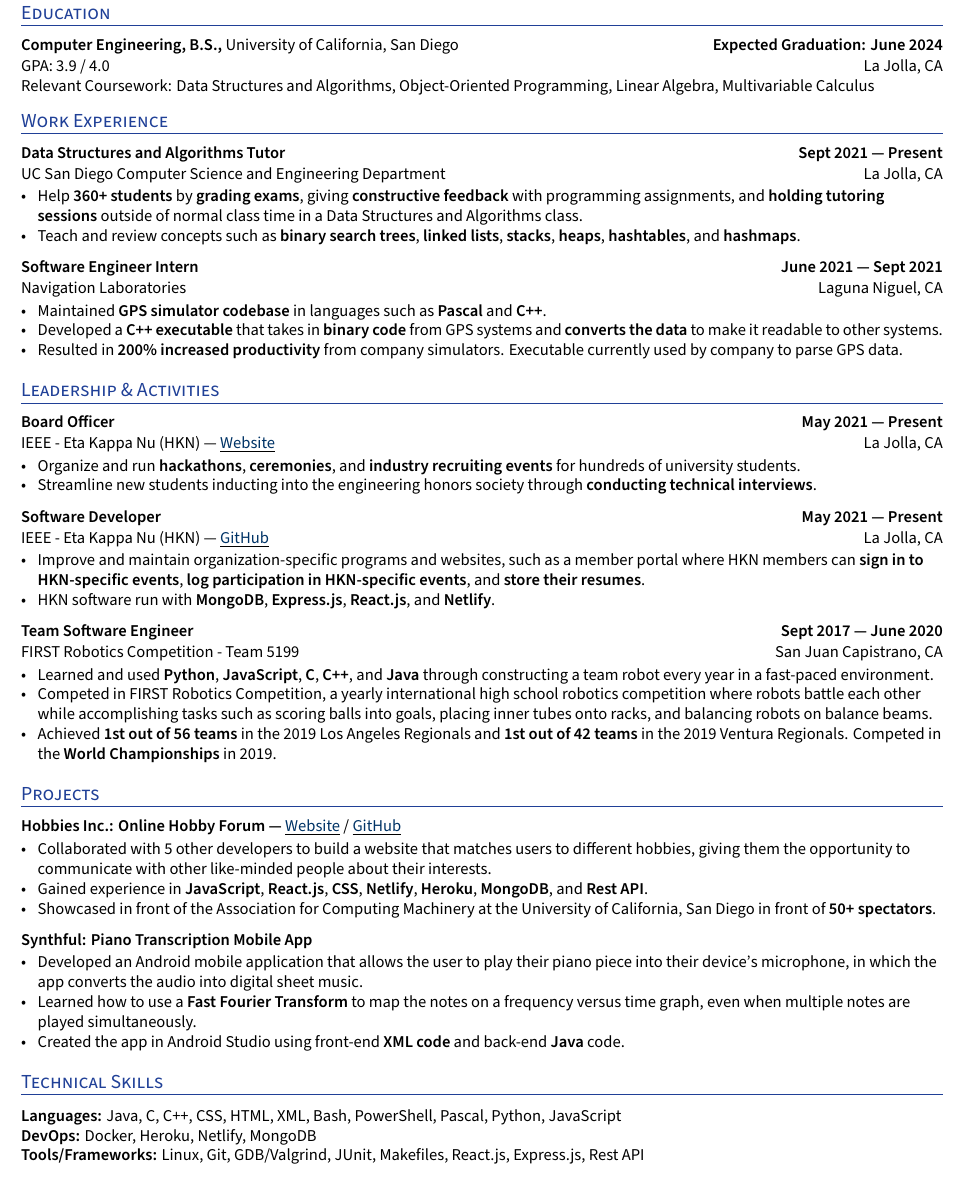
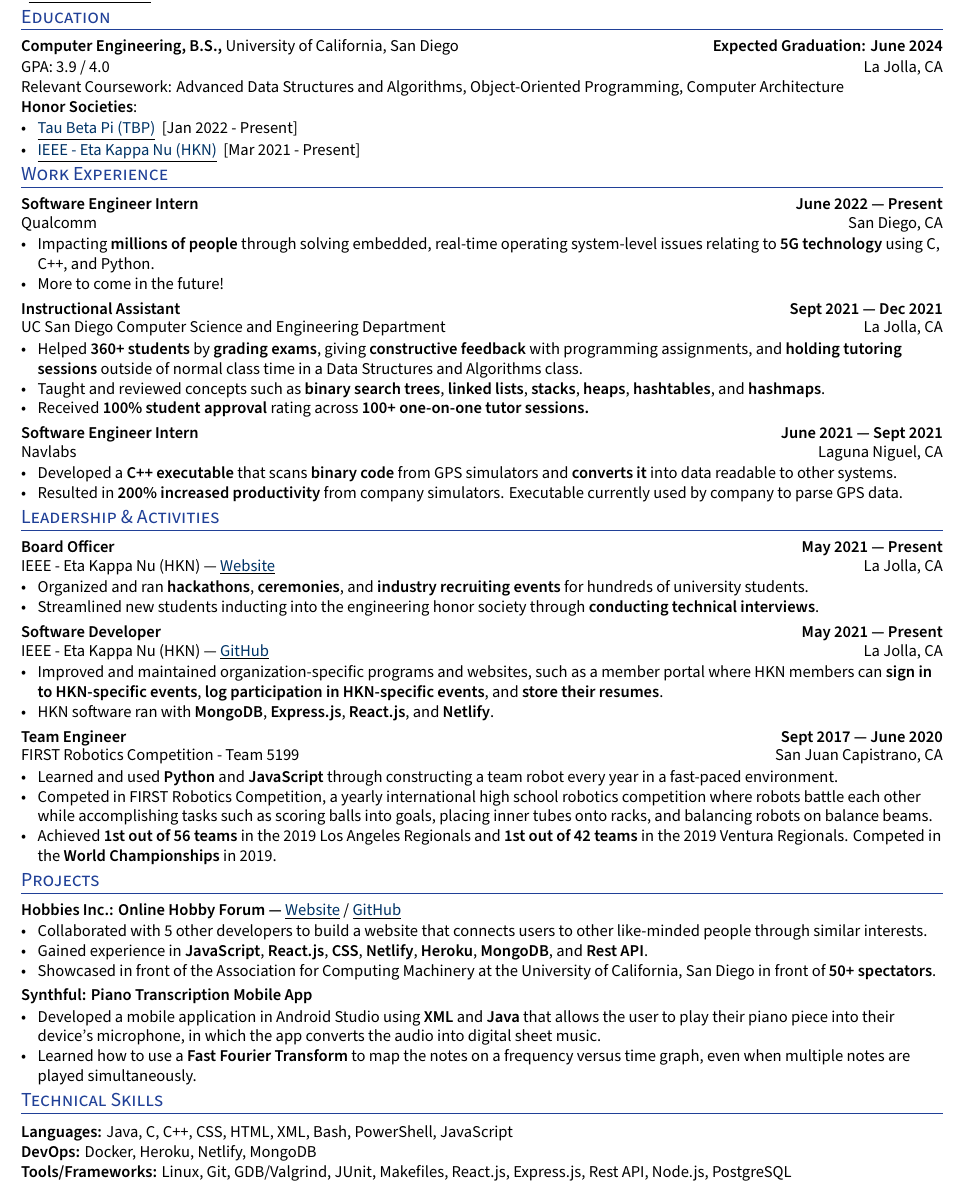
Before and after one commit to kyle1373/kyle-wade-resume, a LaTeX CV (latex/resume.tex): part of the page, cut so that both start at the same text. The pictures show the PDF file Kyle_Wade_Resume.pdf that the author committed with the source.

Commit message:
Updated Qualcomm and TBP

```diff
--- a/latex/resume.tex
+++ b/latex/resume.tex
@@ -169,12 +169,22 @@
 %%%%%%%  EDUCATION
 %%%%%%% --------------------------------------------------------------------------------------
 \section{Education}
+\vspace{-.05cm}
 \subsection*{Computer Engineering, B.S., {\normalsize \normalfont {University of California, San Diego}} \hfill Expected Graduation: June 2024}
+
+\subtext{GPA: 3.9 / 4.0 \hfill La Jolla, CA}
 \newline
-{GPA: 3.9 / 4.0 \hfill La Jolla, CA}
+\vspace{.2cm}
+\subtext{Relevant Coursework: Advanced Data Structures and Algorithms, Object-Oriented Programming, Computer Architecture}
 \newline
-\subtext{Relevant Coursework: Data Structures and Algorithms, Object-Oriented Programming, Linear Algebra, Multivariable Calculus}
-\vspace{-.05cm}
+\vspace{.2cm}
+\subtext{\textbf{Honor Societies}:}
+\begin{zitemize}
+
+        \item {\href{https://www.tbp.org/}{\underline{\textcolor{linkblue}{Tau Beta Pi (TBP)}}} } [Jan 2022 - Present]
+        \item {\href{https://hkn.ucsd.edu/}{\underline{\textcolor{linkblue}{IEEE - Eta Kappa Nu (HKN)}}} } [Mar 2021 - Present]
+    \end{zitemize}
+\vspace{-.2cm}
 
 %%%%%%% --------------------------------------------------------------------------------------
 %%%%%%%  WORK EXPERIENCE
@@ -189,23 +199,38 @@
 
 
 %%%%%%% ----------------------------------- Role 4 ----------------------------------- %%%%%%%
-\subsection*{Data Structures and Algorithms Tutor \hfill Sept 2021 --- Present}
+\subsection*{Software Engineer Intern \hfill June 2022 --- Present}
+\vspace{-.05cm}
+\subtext{Qualcomm\hfill San Diego, CA}
+
+    \begin{zitemize}
+        \item Impacting \textbf{millions of people} through solving embedded, real-time operating system-level issues relating to \textbf{5G technology} using C, C++, and Python.
+        \item More to come in the future!
+
+    \end{zitemize}
+
+%%%%%%% ----------------------------------- Role 4 ----------------------------------- %%%%%%%
+
+\subsection*{Instructional Assistant \hfill Sept 2021 --- Dec 2021}
+\vspace{-.05cm}
 \subtext{UC San Diego Computer Science and Engineering Department \hfill La Jolla, CA}
-\vspace{-.1cm}
+
     \begin{zitemize}
-        \item Help \textbf{360+ students} by \textbf{grading exams}, giving \textbf{constructive feedback} with programming assignments, and \textbf{holding tutoring sessions} outside of normal class time in a Data Structures and Algorithms class.
-        \item Teach and review concepts such as \textbf{binary search trees}, \textbf{linked lists}, \textbf{stacks}, \textbf{heaps}, \textbf{hashtables}, and \textbf{hashmaps}.
+        \item Helped \textbf{360+ students} by \textbf{grading exams}, giving \textbf{constructive feedback} with programming assignments, and \textbf{holding tutoring sessions} outside of normal class time in a Data Structures and Algorithms class.
+        \item Taught and reviewed concepts such as \textbf{binary search trees}, \textbf{linked lists}, \textbf{stacks}, \textbf{heaps}, \textbf{hashtables}, and \textbf{hashmaps}.
+        \item Received \textbf{100\% student approval} rating across \textbf{100+ one-on-one tutor sessions.}
     \end{zitemize}
 
 
-%%%%%%% ----------------------------------- Role 5 ----------------------------------- %%%%%%%
+%%%%%%% ----------------------------------- Role 5 -----------------------------------
 \subsection*{Software Engineer Intern \hfill June 2021 --- Sept 2021}
-\subtext{Navigation Laboratories \hfill Laguna Niguel, CA}
-\vspace{-.1cm}
+\vspace{-.05cm}
+\subtext{Navlabs \hfill Laguna Niguel, CA}
+
     \begin{zitemize}
-        \item Maintained \textbf{GPS simulator codebase} in languages such as \textbf{Pascal} and \textbf{C++}.
-        \item Developed a \textbf{C++ executable} that takes in \textbf{binary code} from GPS systems and \textbf{converts the data} to make it readable to other systems.
+        \item Developed a \textbf{C++ executable} that scans \textbf{binary code} from GPS simulators and \textbf{converts it} into data readable to other systems.
         \item Resulted in \textbf{200\% increased productivity} from company simulators. Executable currently used by company to parse GPS data.
     \end{zitemize}
+   \vspace{-.2cm}
 
 \section{Leadership \& Activities}
@@ -219,31 +244,35 @@
 
 %%%%%%% ----------------------------------- Role 4 ----------------------------------- %%%%%%%
 \subsection*{Board Officer \hfill May 2021 --- Present}
+\vspace{-.05cm}
 \subtext{IEEE - Eta Kappa Nu (HKN) —  {{\href{https://hkn.ucsd.edu}{\underline{\textcolor{linkblue}{Website}}}}} \hfill La Jolla, CA}
-\vspace{-.1cm}
+
     \begin{zitemize}
-        \item Organize and run \textbf{hackathons}, \textbf{ceremonies}, and \textbf{industry recruiting events} for hundreds of university students.
-        \item Streamline new students inducting into the engineering honors society through \textbf{conducting technical interviews}.
+        \item Organized and ran \textbf{hackathons}, \textbf{ceremonies}, and \textbf{industry recruiting events} for hundreds of university students.
+        \item Streamlined new students inducting into the engineering honor society through \textbf{conducting technical interviews}.
     \end{zitemize}
 
 \subsection*{Software Developer \hfill May 2021 --- Present}
+\vspace{-.05cm}
 \subtext{IEEE - Eta Kappa Nu (HKN) —  {\normalsize\normalfont \href{https://github.com/HKN-UCSD/}{{\underline{\textcolor{linkblue}{GitHub}}}}} \hfill La Jolla, CA}
-\vspace{-.1cm}
+
     \begin{zitemize}
-        \item Improve and maintain organization-specific programs and websites, such as a member portal where HKN members can \textbf{sign in to HKN-specific events}, \textbf{log participation in HKN-specific events}, and \textbf{store their resumes}.
-        \item HKN software run with \textbf{MongoDB}, \textbf{Express.js}, \textbf{React.js}, and \textbf{Netlify}.
+        \item Improved and maintained organization-specific programs and websites, such as a member portal where HKN members can \textbf{sign in to HKN-specific events}, \textbf{log participation in HKN-specific events}, and \textbf{store their resumes}.
+        \item HKN software ran with \textbf{MongoDB}, \textbf{Express.js}, \textbf{React.js}, and \textbf{Netlify}.
     \end{zitemize}
 
 
 %%%%%%% ----------------------------------- Role 5 ----------------------------------- %%%%%%%
-\subsection*{Team Software Engineer \hfill Sept 2017 --- June 2020}
+\subsection*{Team Engineer \hfill Sept 2017 --- June 2020}
+\vspace{-.05cm}
 \subtext{FIRST Robotics Competition - Team 5199 \hfill San Juan Capistrano, CA}
-\vspace{-.1cm}
+
     \begin{zitemize}
-        \item Learned and used \textbf{Python}, \textbf{JavaScript}, \textbf{C}, \textbf{C++}, and \textbf{Java} through constructing a team robot every year in a fast-paced environment.
+        \item Learned and used \textbf{Python} and \textbf{JavaScript} through constructing a team robot every year in a fast-paced environment.
         \item Competed in FIRST Robotics Competition, a yearly international high school robotics competition where robots battle each other while accomplishing tasks such as scoring balls into goals, placing inner tubes onto racks, and balancing robots on balance beams.
         \item Achieved \textbf{1st out of 56 teams} in the 2019 Los Angeles Regionals and \textbf{1st out of 42 teams} in the 2019 Ventura Regionals. Competed in the \textbf{World Championships} in 2019.
     \end{zitemize}
+    \vspace{-.2cm}
 
 %%%%%%% --------------------------------------------------------------------------------------
 %%%%%%%  ACADEMIC PROJECTS
@@ -258,9 +287,9 @@
 
 %%%%%%% ----------------------------------- Role 1 ----------------------------------- %%%%%%%
 \subsection*{Hobbies Inc.: Online Hobby Forum — {\normalsize\normalfont \href{https://hobbies-inc.netlify.app/}{{\underline{\textcolor{linkblue}{Website}}}} / \href{https://github.com/acmucsd-projects/wi21-dolphin}{{\underline{\textcolor{linkblue}{GitHub}}}}} \hfill}
-\vspace{.05cm}
+
     \begin{zitemize}
-        \item Collaborated with 5 other developers to build a website that matches users to different hobbies, giving them the opportunity to communicate with other like-minded people about their interests.
+        \item Collaborated with 5 other developers to build a website that connects users to other like-minded people through similar interests.
         \item Gained experience in \textbf{JavaScript}, \textbf{React.js}, \textbf{CSS}, \textbf{Netlify}, \textbf{Heroku}, \textbf{MongoDB}, and \textbf{Rest API}.
         \item Showcased in front of the Association for Computing Machinery at the University of California, San Diego in front of \textbf{50+ spectators}.
     \end{zitemize}
@@ -268,7 +297,7 @@
 
 %%%%%%% ----------------------------------- Role 2 ----------------------------------- %%%%%%%
 \subsection*{Synthful: Piano Transcription Mobile App {\normalsize\normalfont} \hfill}
-\vspace{.02cm}
+
     \begin{zitemize}
-        \item Developed an Android mobile application that allows the user to play their piano piece into their device's microphone, in which the app converts the audio into digital sheet music.
+        \item Developed a mobile application in Android Studio using \textbf{XML} and \textbf{Java} that allows the user to play their piano piece into their device's microphone, in which the app converts the audio into digital sheet music.
         \item Learned how to use a \textbf{Fast Fourier Transform} to map the notes on a frequency versus time graph, even when multiple notes are played simultaneously.
@@ -276,5 +304,5 @@
     \end{zitemize}
-
+    \vspace{-.2cm}
 
 %%%%%%% ----------------------------------- Role 3 ----------------------------------- %%%%%%%
 
@@ -284,11 +312,12 @@
 %%%%%%%  SKILLS
 %%%%%%% --------------------------------------------------------------------------------------
 \section{Technical Skills}
-{\textbf{Languages:} Java, C, C++, CSS, HTML, XML, Bash, PowerShell, Pascal, Python, JavaScript
+\vspace{-.05cm}
+{\textbf{Languages:} Java, C, C++, CSS, HTML, XML, Bash, PowerShell, JavaScript
 \newline
 \textbf{DevOps:} Docker, Heroku, Netlify, MongoDB
 \newline
-\textbf{Tools/Frameworks:} Linux, Git, GDB/Valgrind, JUnit, Makefiles, React.js, Express.js, Rest API}
+\textbf{Tools/Frameworks:} Linux, Git, GDB/Valgrind, JUnit, Makefiles, React.js, Express.js, Rest API, Node.js, PostgreSQL}
 \vspace{-0.2cm}
 
 
```
Also changed, not shown: Kyle_Wade_Resume.pdf, latex/resume.tex (11 more changed lines), 1 other file.
